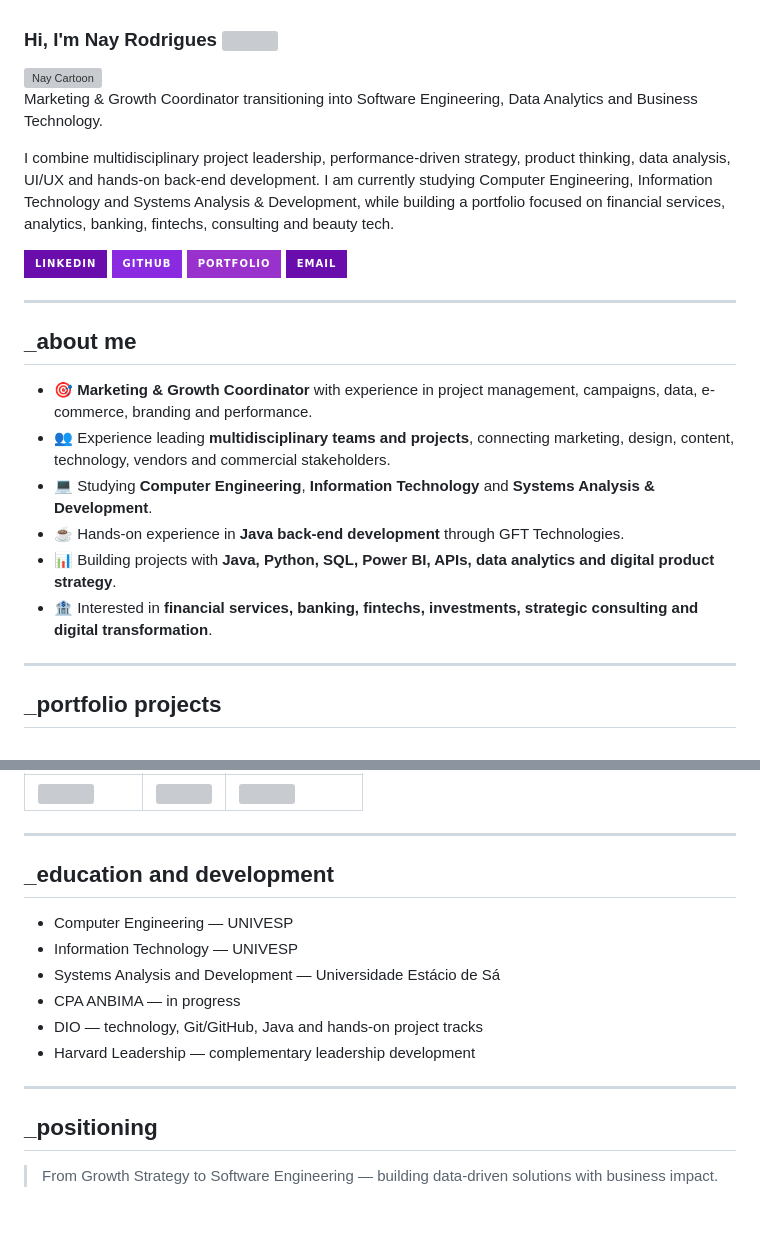
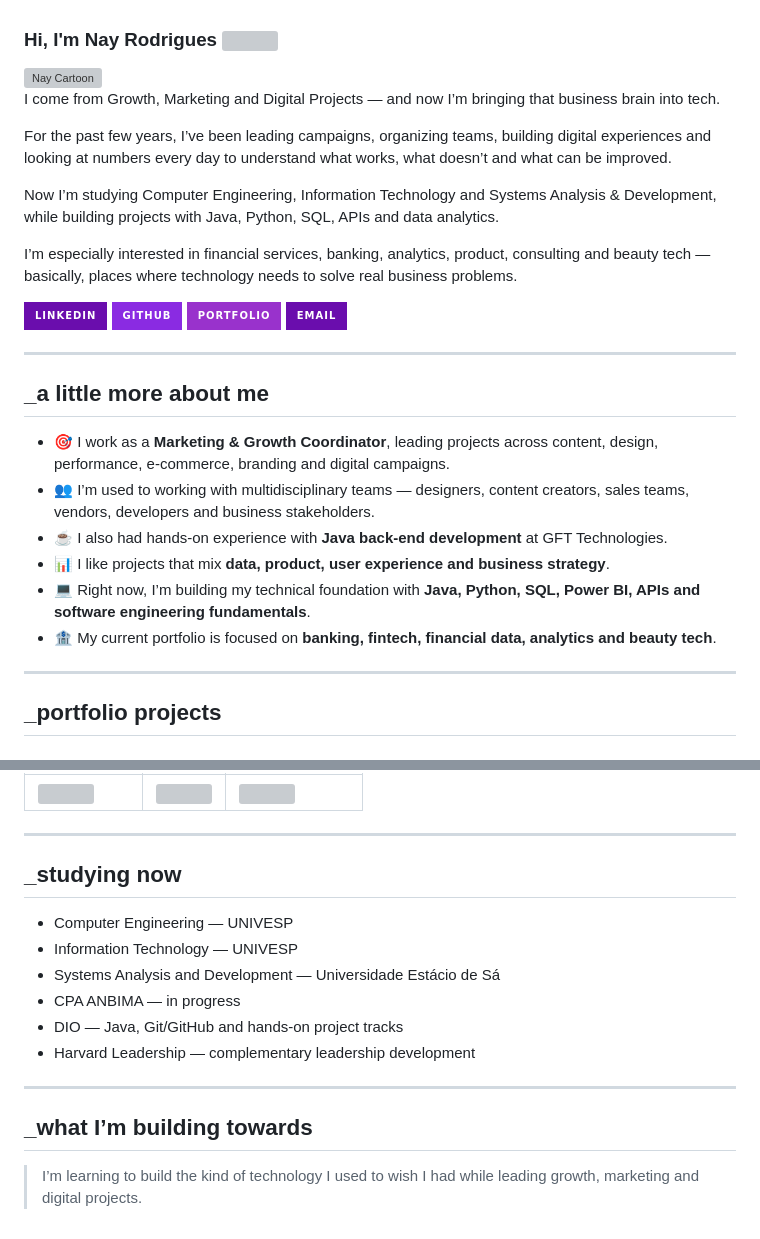
Before and after one commit to nayjoplin/nayjoplin, a Markdown page: README.md, 2 parts joined by grey strips. Drawn GitHub-style; badges without logos; grey boxes are pictures that could not be loaded.

Commit message:
Make profile README intro more organic

```diff
--- a/README.md
+++ b/README.md
@@ -2,9 +2,13 @@
 
 <img align="right" src="assets/nay-cartoon.gif" width="190" alt="Nay Cartoon">
 
-Marketing & Growth Coordinator transitioning into Software Engineering, Data Analytics and Business Technology.
+I come from Growth, Marketing and Digital Projects — and now I’m bringing that business brain into tech.
 
-I combine multidisciplinary project leadership, performance-driven strategy, product thinking, data analysis, UI/UX and hands-on back-end development. I am currently studying Computer Engineering, Information Technology and Systems Analysis & Development, while building a portfolio focused on financial services, analytics, banking, fintechs, consulting and beauty tech.
+For the past few years, I’ve been leading campaigns, organizing teams, building digital experiences and looking at numbers every day to understand what works, what doesn’t and what can be improved.
+
+Now I’m studying Computer Engineering, Information Technology and Systems Analysis & Development, while building projects with Java, Python, SQL, APIs and data analytics.
+
+I’m especially interested in financial services, banking, analytics, product, consulting and beauty tech — basically, places where technology needs to solve real business problems.
 
 [![LinkedIn](https://img.shields.io/badge/LinkedIn-6A0DAD?style=for-the-badge&logo=linkedin&logoColor=white)](https://www.linkedin.com/in/nay-rodrigues)
 [![GitHub](https://img.shields.io/badge/GitHub-8A2BE2?style=for-the-badge&logo=github&logoColor=white)](https://github.com/nayjoplin)
@@ -13,14 +17,14 @@ I combine multidisciplinary project leadership, performance-driven strategy, pro
 
 ---
 
-## _about me
+## _a little more about me
 
-- 🎯 **Marketing & Growth Coordinator** with experience in project management, campaigns, data, e-commerce, branding and performance.
-- 👥 Experience leading **multidisciplinary teams and projects**, connecting marketing, design, content, technology, vendors and commercial stakeholders.
-- 💻 Studying **Computer Engineering**, **Information Technology** and **Systems Analysis & Development**.
-- ☕ Hands-on experience in **Java back-end development** through GFT Technologies.
-- 📊 Building projects with **Java, Python, SQL, Power BI, APIs, data analytics and digital product strategy**.
-- 🏦 Interested in **financial services, banking, fintechs, investments, strategic consulting and digital transformation**.
+- 🎯 I work as a **Marketing & Growth Coordinator**, leading projects across content, design, performance, e-commerce, branding and digital campaigns.
+- 👥 I’m used to working with multidisciplinary teams — designers, content creators, sales teams, vendors, developers and business stakeholders.
+- ☕ I also had hands-on experience with **Java back-end development** at GFT Technologies.
+- 📊 I like projects that mix **data, product, user experience and business strategy**.
+- 💻 Right now, I’m building my technical foundation with **Java, Python, SQL, Power BI, APIs and software engineering fundamentals**.
+- 🏦 My current portfolio is focused on **banking, fintech, financial data, analytics and beauty tech**.
 
 ---
 
@@ -101,17 +105,17 @@ I combine multidisciplinary project leadership, performance-driven strategy, pro
 
 ---
 
-## _education and development
+## _studying now
 
 - Computer Engineering — UNIVESP
 - Information Technology — UNIVESP
 - Systems Analysis and Development — Universidade Estácio de Sá
 - CPA ANBIMA — in progress
-- DIO — technology, Git/GitHub, Java and hands-on project tracks
+- DIO — Java, Git/GitHub and hands-on project tracks
 - Harvard Leadership — complementary leadership development
 
 ---
 
-## _positioning
+## _what I’m building towards
 
-> From Growth Strategy to Software Engineering — building data-driven solutions with business impact.
+> I’m learning to build the kind of technology I used to wish I had while leading growth, marketing and digital projects.
```
